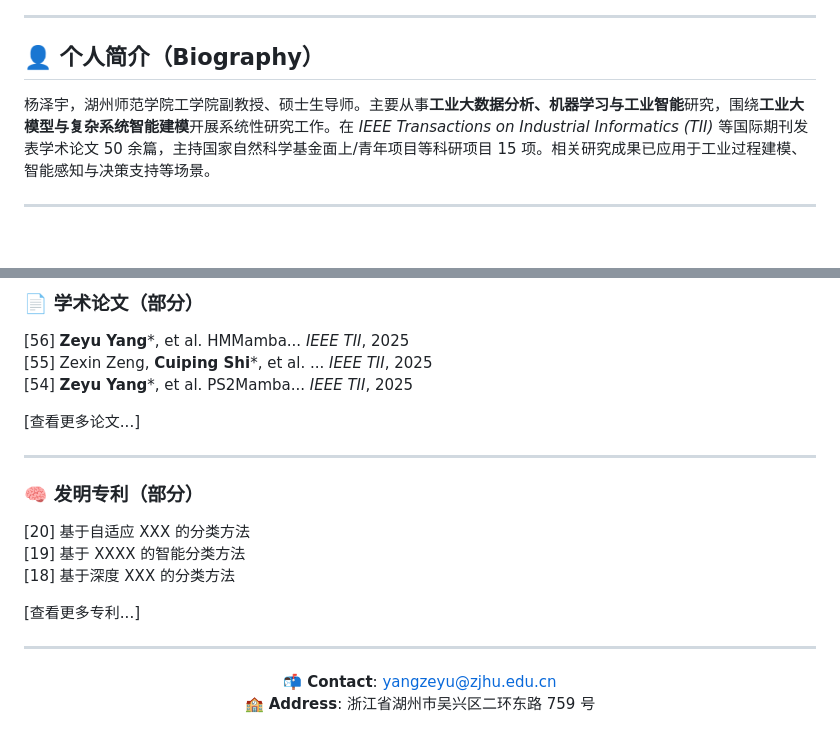
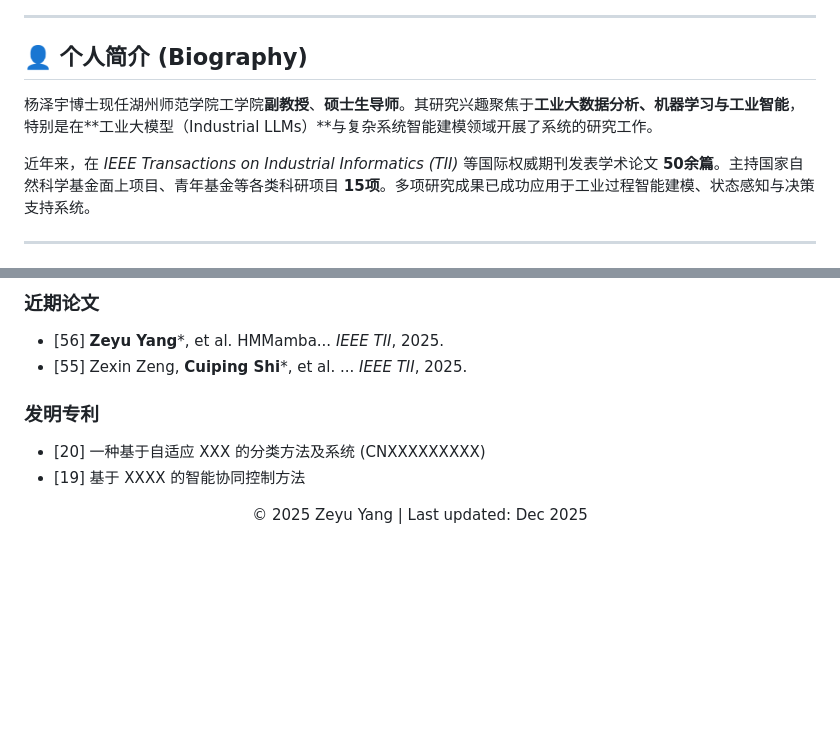
Before and after one commit to ZeallYang/ZeallYang.github.io, a Markdown page: index.md, 2 parts joined by grey strips. Rendered like a GitHub page; folded sections open; blank space fills up the shorter version.

```diff
--- a/index.md
+++ b/index.md
@@ -40,8 +33,10 @@
 
 ---
 
-## 👤 个人简介（Biography）
-杨泽宇，湖州师范学院工学院副教授、硕士生导师。主要从事**工业大数据分析、机器学习与工业智能**研究，围绕**工业大模型与复杂系统智能建模**开展系统性研究工作。在 *IEEE Transactions on Industrial Informatics (TII)* 等国际期刊发表学术论文 50 余篇，主持国家自然科学基金面上/青年项目等科研项目 15 项。相关研究成果已应用于工业过程建模、智能感知与决策支持等场景。
+## 👤 个人简介 (Biography)
+杨泽宇博士现任湖州师范学院工学院**副教授**、**硕士生导师**。其研究兴趣聚焦于**工业大数据分析、机器学习与工业智能**，特别是在**工业大模型（Industrial LLMs）**与复杂系统智能建模领域开展了系统的研究工作。
+
+近年来，在 *IEEE Transactions on Industrial Informatics (TII)* 等国际权威期刊发表学术论文 **50余篇**。主持国家自然科学基金面上项目、青年基金等各类科研项目 **15项**。多项研究成果已成功应用于工业过程智能建模、状态感知与决策支持系统。
 
 ---
 
@@ -115,27 +96,15 @@
 
-### 📄 学术论文（部分）
-[56] **Zeyu Yang***, et al. HMMamba... *IEEE TII*, 2025
-[55] Zexin Zeng, **Cuiping Shi***, et al. ... *IEEE TII*, 2025
-[54] **Zeyu Yang***, et al. PS2Mamba... *IEEE TII*, 2025
+### 近期论文
+* [56] **Zeyu Yang***, et al. HMMamba... *IEEE TII*, 2025.
+* [55] Zexin Zeng, **Cuiping Shi***, et al. ... *IEEE TII*, 2025.
 
-[查看更多论文...]
+### 发明专利
+* [20] 一种基于自适应 XXX 的分类方法及系统 (CNXXXXXXXXX)
+* [19] 基于 XXXX 的智能协同控制方法
 
----
-
-### 🧠 发明专利（部分）
-[20] 基于自适应 XXX 的分类方法
-[19] 基于 XXXX 的智能分类方法
-[18] 基于深度 XXX 的分类方法
-
-[查看更多专利...]
-
+</div>
 </details>
 
----
-
-<div align="center">
-
-📬 **Contact**: yangzeyu@zjhu.edu.cn
-🏫 **Address**: 浙江省湖州市吴兴区二环东路 759 号
-
+<div align="center" style="margin-top: 50px; color: #999; font-size: 12px;">
+© 2025 Zeyu Yang | Last updated: Dec 2025
 </div>
```
Also changed, not shown: other parts of index.md (+53 -74 lines).
